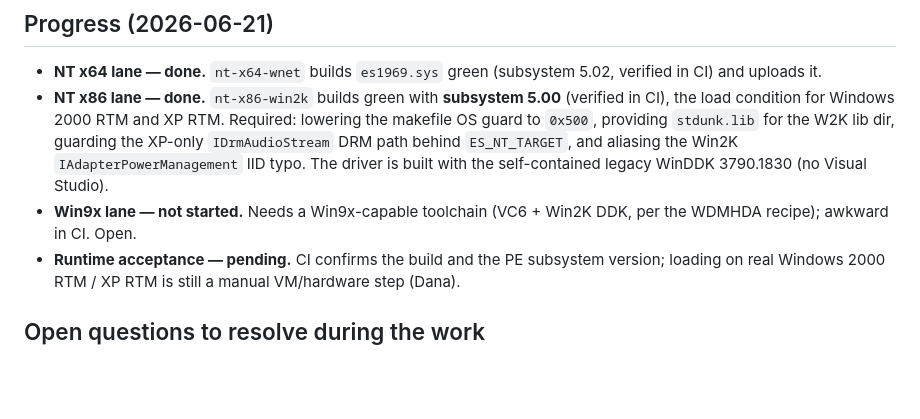
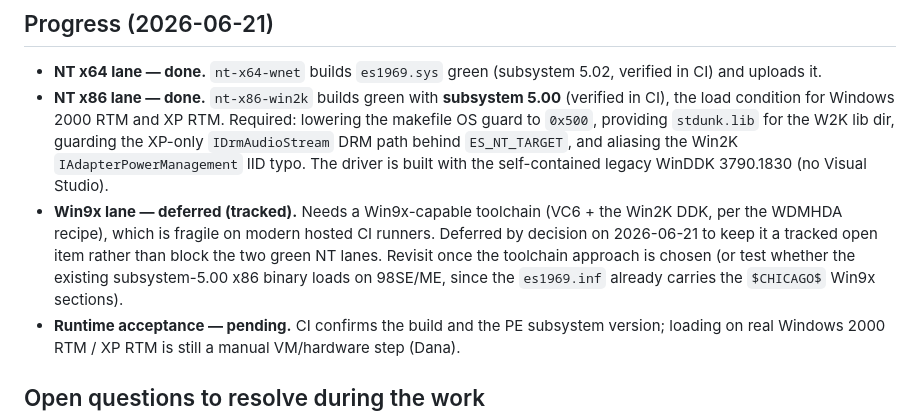
Before and after one commit to slartibardfast/agentic-es1969, a Markdown page: plan/0001-windows-driver-ci-builds/README.md, the part around the change. GitHub-like rendering; blank space fills up the shorter version.

Commit message:
Plan 0001: defer the Win9x lane as a tracked item
Two NT lanes (Win2K x86 / XP-2003 x64) are green and verified. The Windows 98SE/ME
lane needs VC6 + the Win2K DDK, which is fragile on hosted CI; deferred by decision
to keep it tracked rather than block the green lanes.

Co-Authored-By: Claude Opus 4.8 (1M context) <noreply@anthropic.com>

```diff
--- a/plan/0001-windows-driver-ci-builds/README.md
+++ b/plan/0001-windows-driver-ci-builds/README.md
@@ -54,8 +54,12 @@ with subsystem version `5.00` — accepted by Win2K RTM upward. This is exactly
   lib dir, guarding the XP-only `IDrmAudioStream` DRM path behind `ES_NT_TARGET`,
   and aliasing the Win2K `IAdapterPowerManagement` IID typo. The driver is built
   with the self-contained legacy WinDDK 3790.1830 (no Visual Studio).
-- **Win9x lane — not started.** Needs a Win9x-capable toolchain (VC6 + Win2K DDK,
-  per the WDMHDA recipe); awkward in CI. Open.
+- **Win9x lane — deferred (tracked).** Needs a Win9x-capable toolchain (VC6 + the
+  Win2K DDK, per the WDMHDA recipe), which is fragile on modern hosted CI runners.
+  Deferred by decision on 2026-06-21 to keep it a tracked open item rather than
+  block the two green NT lanes. Revisit once the toolchain approach is chosen (or
+  test whether the existing subsystem-5.00 x86 binary loads on 98SE/ME, since the
+  `es1969.inf` already carries the `$CHICAGO$` Win9x sections).
 - **Runtime acceptance — pending.** CI confirms the build and the PE subsystem
   version; loading on real Windows 2000 RTM / XP RTM is still a manual VM/hardware
   step (Dana).
```
Also changed, not shown: MEMORY.md (+4 -0 lines).
